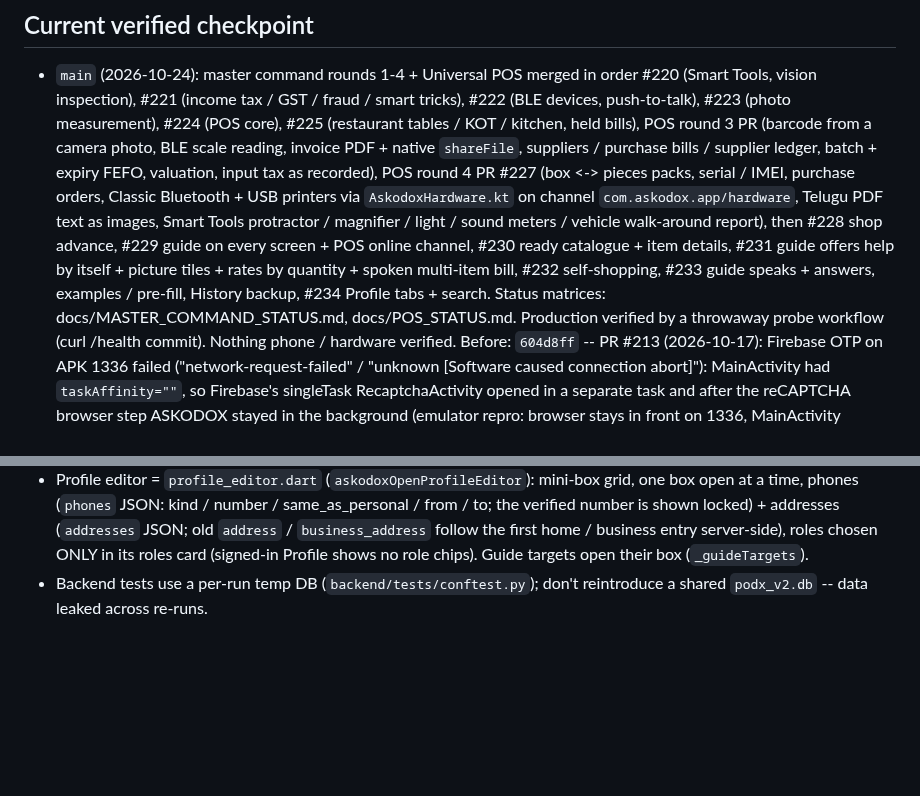
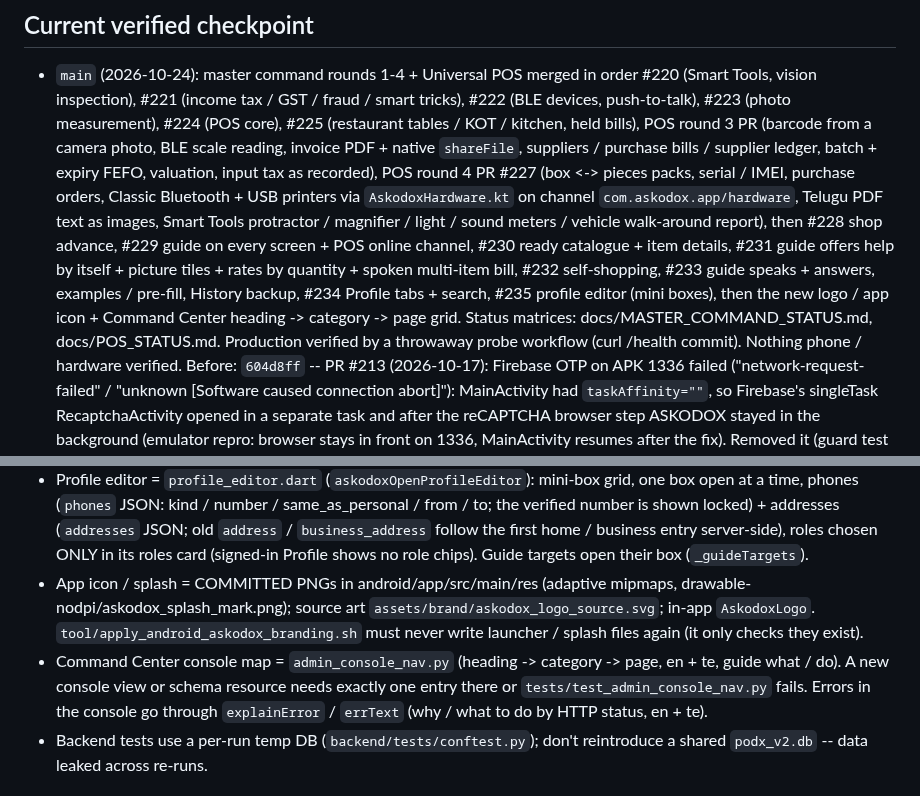
Before and after one commit to podx-bot/askodox, a Markdown page: CLAUDE.md, 2 parts joined by grey strips. GitHub-like rendering; blank space fills up the shorter version.

Commit message:
CLAUDE.md: logo + console map gotchas
Co-Authored-By: Claude Opus 5.5 <noreply@anthropic.com>
Claude-Session: https://claude.ai/code/session_01Av36XpPnbfe9QPJ3SgxZXu

```diff
--- a/CLAUDE.md
+++ b/CLAUDE.md
@@ -15,7 +15,8 @@ this file, don't trust it blindly.
   printers via `AskodoxHardware.kt` on channel `com.askodox.app/hardware`, Telugu PDF text as images, Smart Tools
   protractor / magnifier / light / sound meters / vehicle walk-around report), then #228 shop advance, #229 guide on every screen + POS online channel, #230 ready catalogue + item
   details, #231 guide offers help by itself + picture tiles + rates by quantity + spoken multi-item bill, #232 self-shopping,
-  #233 guide speaks + answers, examples / pre-fill, History backup, #234 Profile tabs + search. Status matrices: docs/MASTER_COMMAND_STATUS.md, docs/POS_STATUS.md. Production verified by a
+  #233 guide speaks + answers, examples / pre-fill, History backup, #234 Profile tabs + search, #235 profile editor
+  (mini boxes), then the new logo / app icon + Command Center heading -> category -> page grid. Status matrices: docs/MASTER_COMMAND_STATUS.md, docs/POS_STATUS.md. Production verified by a
   throwaway probe workflow (curl /health commit). Nothing phone / hardware verified.
   Before: `604d8ff` -- PR #213 (2026-10-17): Firebase OTP on APK 1336 failed ("network-request-failed" /
   "unknown [Software caused connection abort]"): MainActivity had `taskAffinity=""`, so Firebase's singleTask
@@ -575,6 +576,12 @@ this file, don't trust it blindly.
   (`phones` JSON: kind / number / same_as_personal / from / to; the verified number is shown locked) + addresses
   (`addresses` JSON; old `address` / `business_address` follow the first home / business entry server-side), roles chosen
   ONLY in its roles card (signed-in Profile shows no role chips). Guide targets open their box (`_guideTargets`).
+- App icon / splash = COMMITTED PNGs in android/app/src/main/res (adaptive mipmaps, drawable-nodpi/askodox_splash_mark.png);
+  source art `assets/brand/askodox_logo_source.svg`; in-app `AskodoxLogo`. `tool/apply_android_askodox_branding.sh` must never
+  write launcher / splash files again (it only checks they exist).
+- Command Center console map = `admin_console_nav.py` (heading -> category -> page, en + te, guide what / do). A new console
+  view or schema resource needs exactly one entry there or `tests/test_admin_console_nav.py` fails. Errors in the console go
+  through `explainError` / `errText` (why / what to do by HTTP status, en + te).
 - Backend tests use a per-run temp DB (`backend/tests/conftest.py`); don't
   reintroduce a shared `podx_v2.db` -- data leaked across re-runs.
 
```
